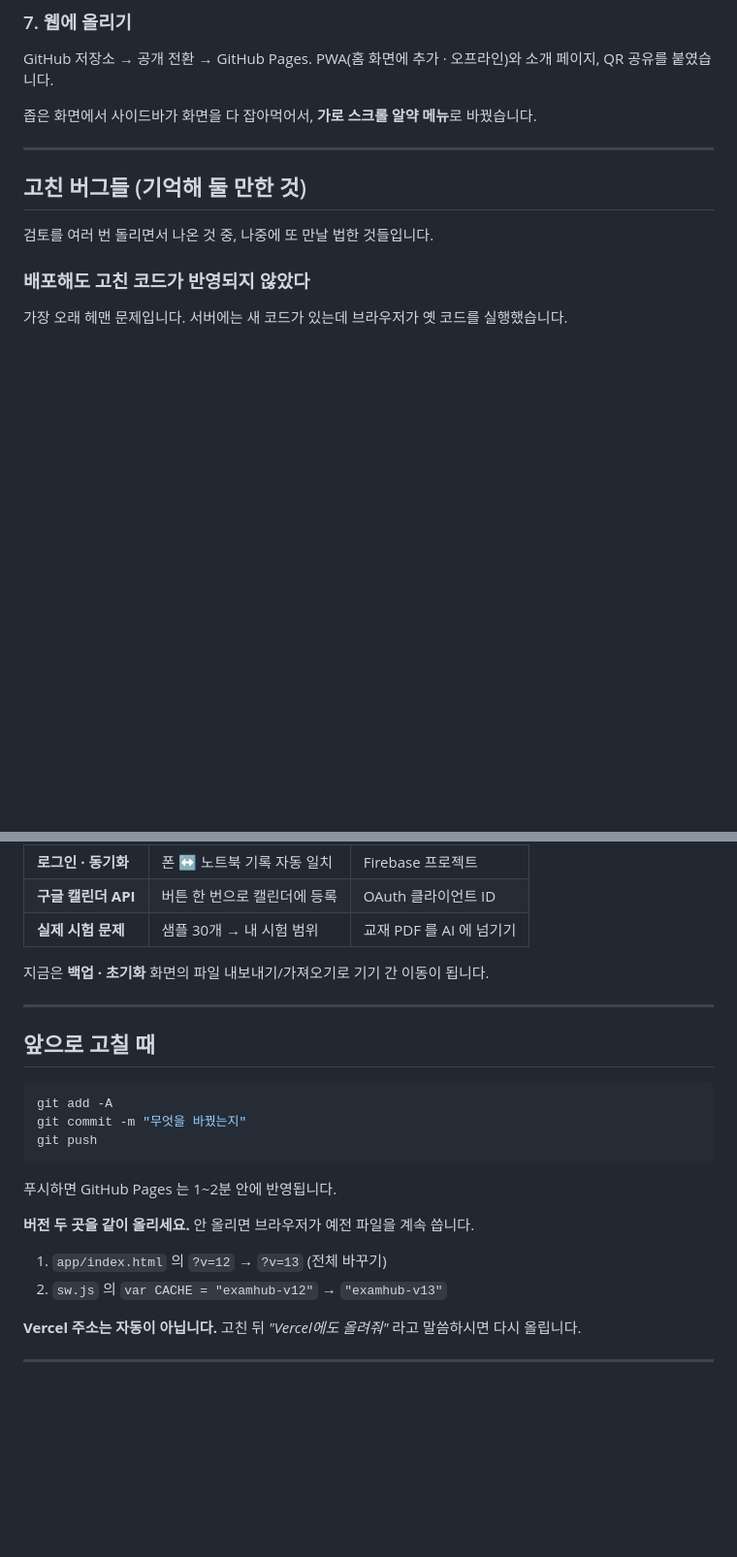
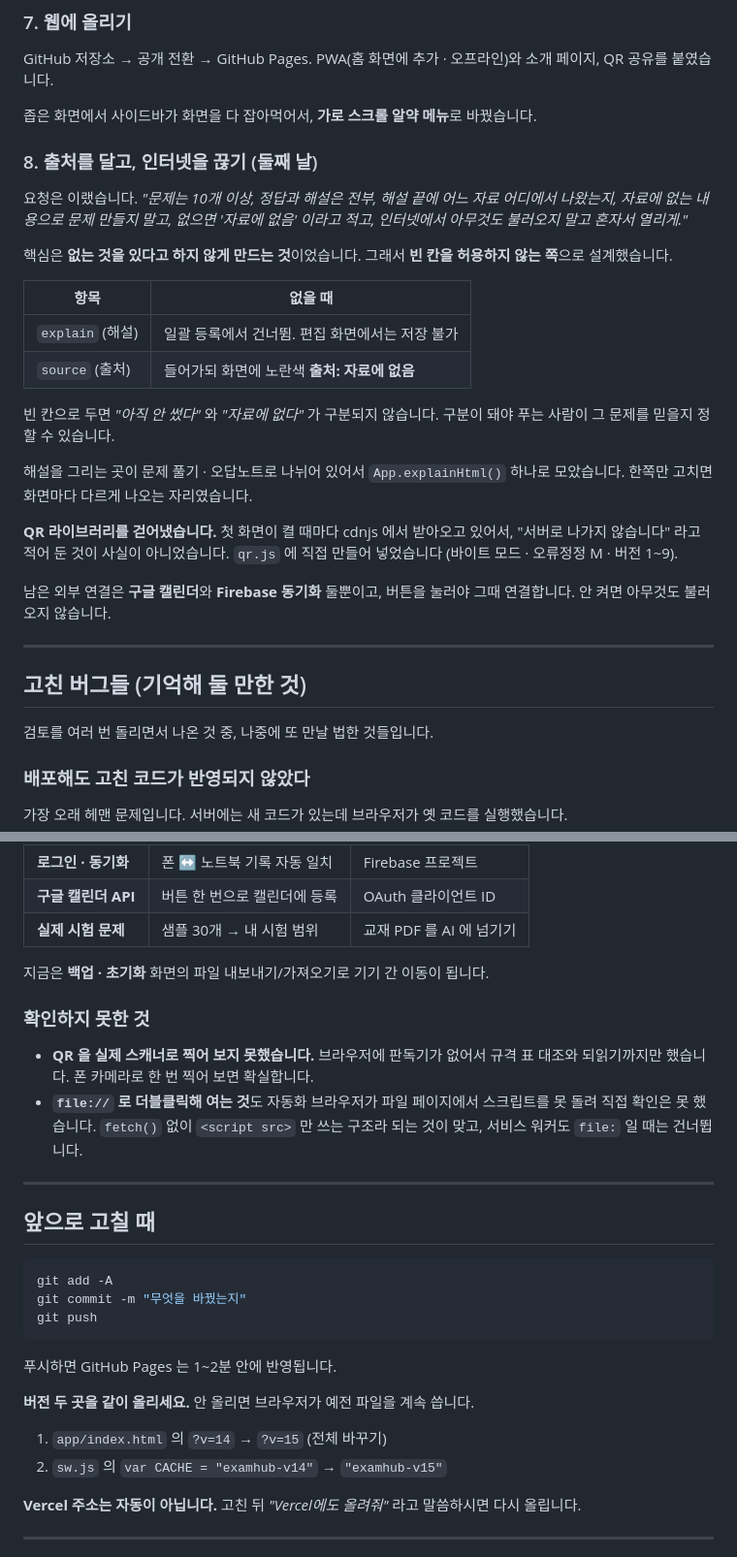
Before and after one commit to gijioo0604-hash/Exam-Period-Preparation-page, a Markdown page: HISTORY.md, 2 parts joined by grey strips. Shown at 97% size. Drawn GitHub-style; blank space fills up the shorter version.

```diff
--- a/HISTORY.md
+++ b/HISTORY.md
@@ -102,6 +102,33 @@ PWA(홈 화면에 추가 · 오프라인)와 소개 페이지, QR 공유를 붙
 
 좁은 화면에서 사이드바가 화면을 다 잡아먹어서, **가로 스크롤 알약 메뉴**로 바꿨습니다.
 
+### 8. 출처를 달고, 인터넷을 끊기 (둘째 날)
+
+요청은 이랬습니다. *"문제는 10개 이상, 정답과 해설은 전부, 해설 끝에 어느 자료
+어디에서 나왔는지, 자료에 없는 내용으로 문제 만들지 말고, 없으면 '자료에 없음'
+이라고 적고, 인터넷에서 아무것도 불러오지 말고 혼자서 열리게."*
+
+핵심은 **없는 것을 있다고 하지 않게 만드는 것**이었습니다.
+그래서 **빈 칸을 허용하지 않는 쪽**으로 설계했습니다.
+
+| 항목 | 없을 때 |
+|---|---|
+| `explain` (해설) | 일괄 등록에서 건너뜀. 편집 화면에서는 저장 불가 |
+| `source` (출처) | 들어가되 화면에 노란색 **출처: 자료에 없음** |
+
+빈 칸으로 두면 *"아직 안 썼다"* 와 *"자료에 없다"* 가 구분되지 않습니다.
+구분이 돼야 푸는 사람이 그 문제를 믿을지 정할 수 있습니다.
+
+해설을 그리는 곳이 문제 풀기 · 오답노트로 나뉘어 있어서 `App.explainHtml()` 하나로 모았습니다.
+한쪽만 고치면 화면마다 다르게 나오는 자리였습니다.
+
+**QR 라이브러리를 걷어냈습니다.** 첫 화면이 켤 때마다 cdnjs 에서 받아오고 있어서,
+"서버로 나가지 않습니다" 라고 적어 둔 것이 사실이 아니었습니다.
+`qr.js` 에 직접 만들어 넣었습니다 (바이트 모드 · 오류정정 M · 버전 1~9).
+
+남은 외부 연결은 **구글 캘린더**와 **Firebase 동기화** 둘뿐이고,
+버튼을 눌러야 그때 연결합니다. 안 켜면 아무것도 불러오지 않습니다.
+
 ---
 
 ## 고친 버그들 (기억해 둘 만한 것)
@@ -219,6 +294,14 @@ PWA(홈 화면에 추가 · 오프라인)와 소개 페이지, QR 공유를 붙
 
 지금은 **백업 · 초기화** 화면의 파일 내보내기/가져오기로 기기 간 이동이 됩니다.
 
+### 확인하지 못한 것
+
+- **QR 을 실제 스캐너로 찍어 보지 못했습니다.** 브라우저에 판독기가 없어서
+  규격 표 대조와 되읽기까지만 했습니다. 폰 카메라로 한 번 찍어 보면 확실합니다.
+- **`file://` 로 더블클릭해 여는 것**도 자동화 브라우저가 파일 페이지에서
+  스크립트를 못 돌려 직접 확인은 못 했습니다. `fetch()` 없이 `<script src>` 만
+  쓰는 구조라 되는 것이 맞고, 서비스 워커도 `file:` 일 때는 건너뜁니다.
+
 ---
 
 ## 앞으로 고칠 때
@@ -233,8 +316,8 @@ git push
 
 **버전 두 곳을 같이 올리세요.** 안 올리면 브라우저가 예전 파일을 계속 씁니다.
 
-1. `app/index.html` 의 `?v=12` → `?v=13` (전체 바꾸기)
-2. `sw.js` 의 `var CACHE = "examhub-v12"` → `"examhub-v13"`
+1. `app/index.html` 의 `?v=14` → `?v=15` (전체 바꾸기)
+2. `sw.js` 의 `var CACHE = "examhub-v14"` → `"examhub-v15"`
 
 **Vercel 주소는 자동이 아닙니다.** 고친 뒤 *"Vercel에도 올려줘"* 라고 말씀하시면 다시 올립니다.
 
```
Also changed, not shown: other parts of HISTORY.md (+57 -3 lines), 작업일지.md (+50 -40 lines).
